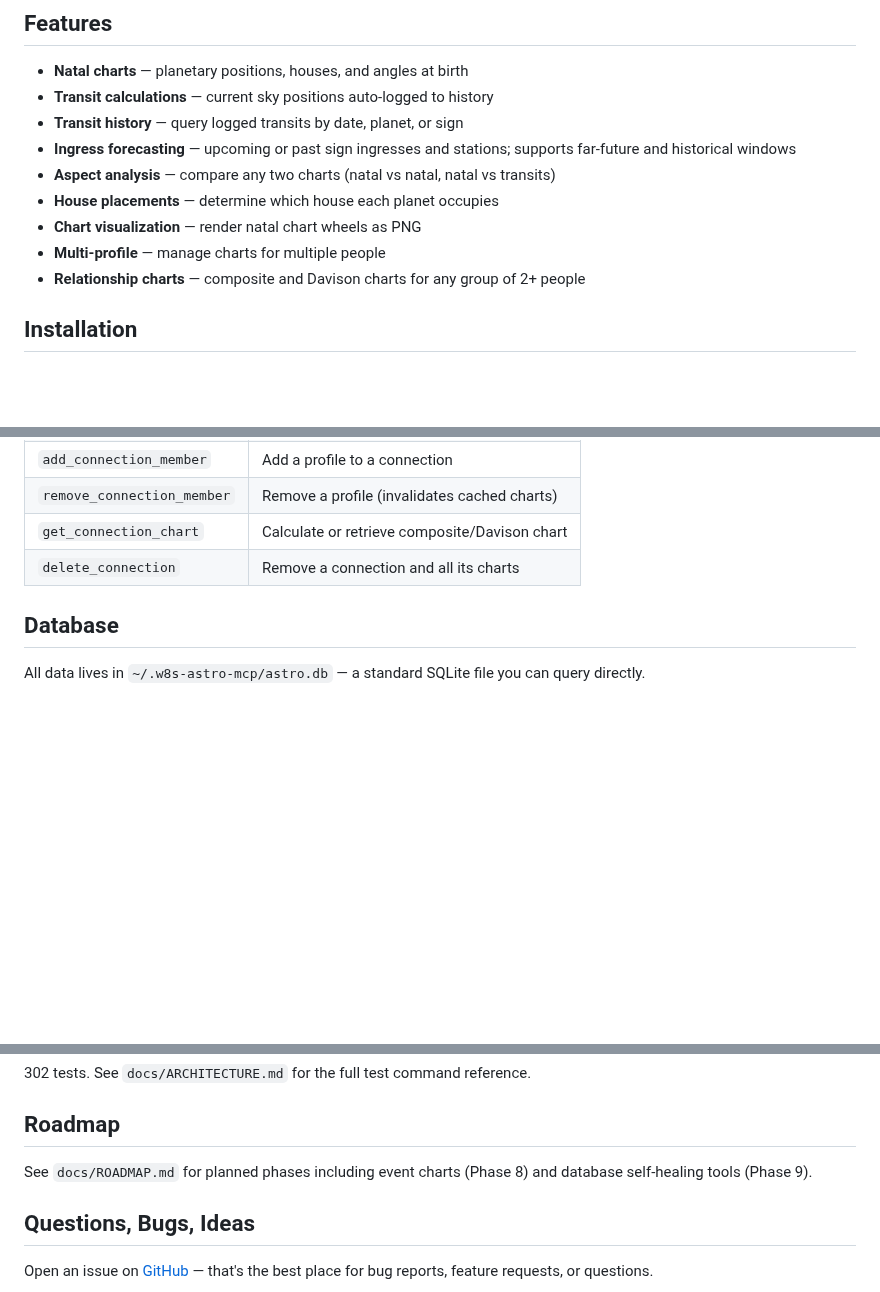
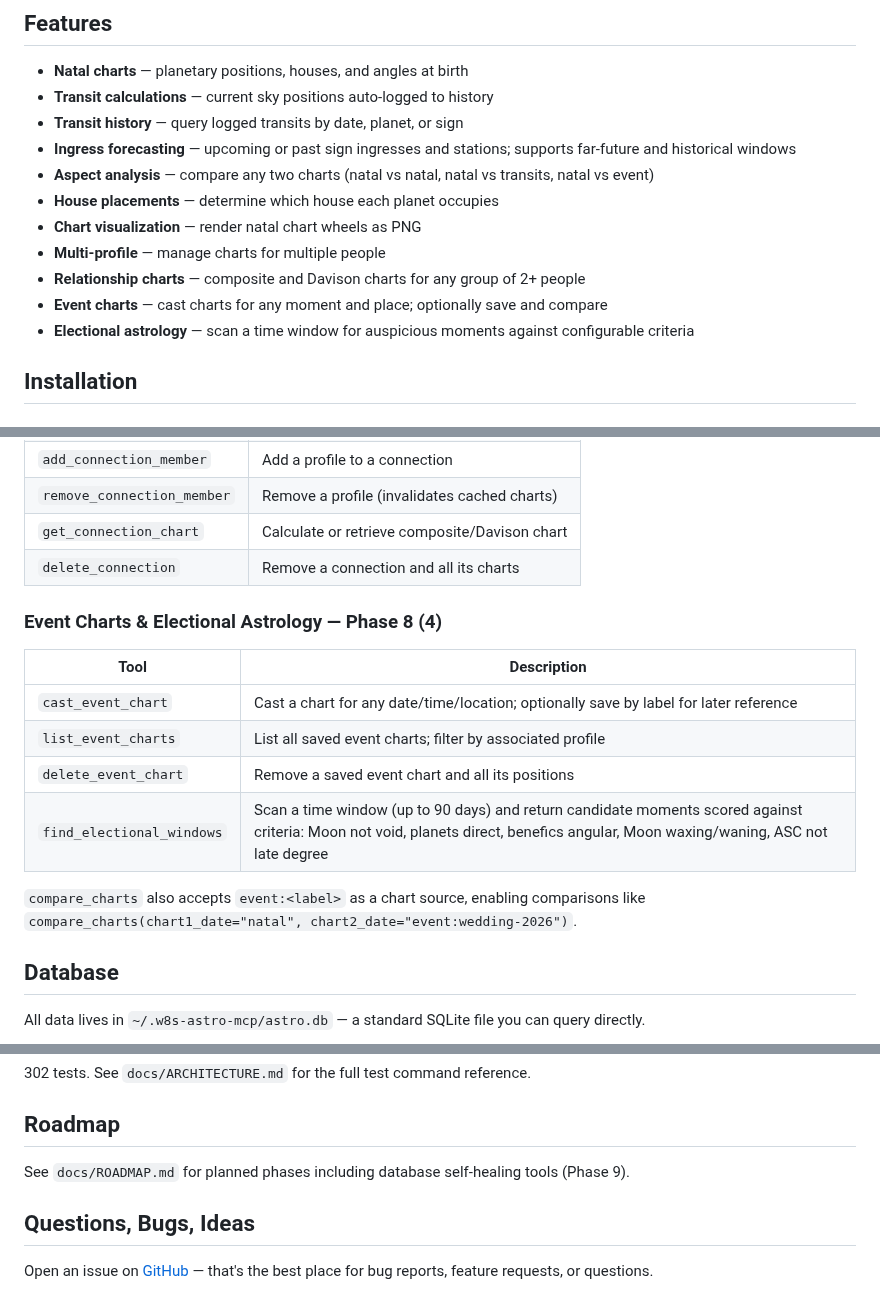
Before and after one commit to w8s/w8s-astro-mcp, a Markdown page: README.md, 3 parts joined by grey strips. Rendered like a GitHub page; blank space fills up the shorter version.

```diff
--- a/README.md
+++ b/README.md
@@ -14,11 +14,13 @@ Personal astrological MCP server using the Swiss Ephemeris via pysweph. Provides
 - **Transit calculations** — current sky positions auto-logged to history
 - **Transit history** — query logged transits by date, planet, or sign
 - **Ingress forecasting** — upcoming or past sign ingresses and stations; supports far-future and historical windows
-- **Aspect analysis** — compare any two charts (natal vs natal, natal vs transits)
+- **Aspect analysis** — compare any two charts (natal vs natal, natal vs transits, natal vs event)
 - **House placements** — determine which house each planet occupies
 - **Chart visualization** — render natal chart wheels as PNG
 - **Multi-profile** — manage charts for multiple people
 - **Relationship charts** — composite and Davison charts for any group of 2+ people
+- **Event charts** — cast charts for any moment and place; optionally save and compare
+- **Electional astrology** — scan a time window for auspicious moments against configurable criteria
 
 ## Installation
 
@@ -106,6 +108,17 @@ Claude will use `create_profile` to set up your birth data and set you as the ac
 | `get_connection_chart` | Calculate or retrieve composite/Davison chart |
 | `delete_connection` | Remove a connection and all its charts |
 
+### Event Charts & Electional Astrology — Phase 8 (4)
+
+| Tool | Description |
+|------|-------------|
+| `cast_event_chart` | Cast a chart for any date/time/location; optionally save by label for later reference |
+| `list_event_charts` | List all saved event charts; filter by associated profile |
+| `delete_event_chart` | Remove a saved event chart and all its positions |
+| `find_electional_windows` | Scan a time window (up to 90 days) and return candidate moments scored against criteria: Moon not void, planets direct, benefics angular, Moon waxing/waning, ASC not late degree |
+
+`compare_charts` also accepts `event:<label>` as a chart source, enabling comparisons like `compare_charts(chart1_date="natal", chart2_date="event:wedding-2026")`.
+
 ## Database
 
 All data lives in `~/.w8s-astro-mcp/astro.db` — a standard SQLite file you can query directly.
@@ -153,7 +166,7 @@ pytest --cov=src/w8s_astro_mcp
 
 ## Roadmap
 
-See `docs/ROADMAP.md` for planned phases including event charts (Phase 8) and database self-healing tools (Phase 9).
+See `docs/ROADMAP.md` for planned phases including database self-healing tools (Phase 9).
 
 ## Questions, Bugs, Ideas
 
```
Also changed, not shown: docs/ARCHITECTURE.md (+20 -2 lines), docs/ROADMAP.md (+8 -10 lines).
